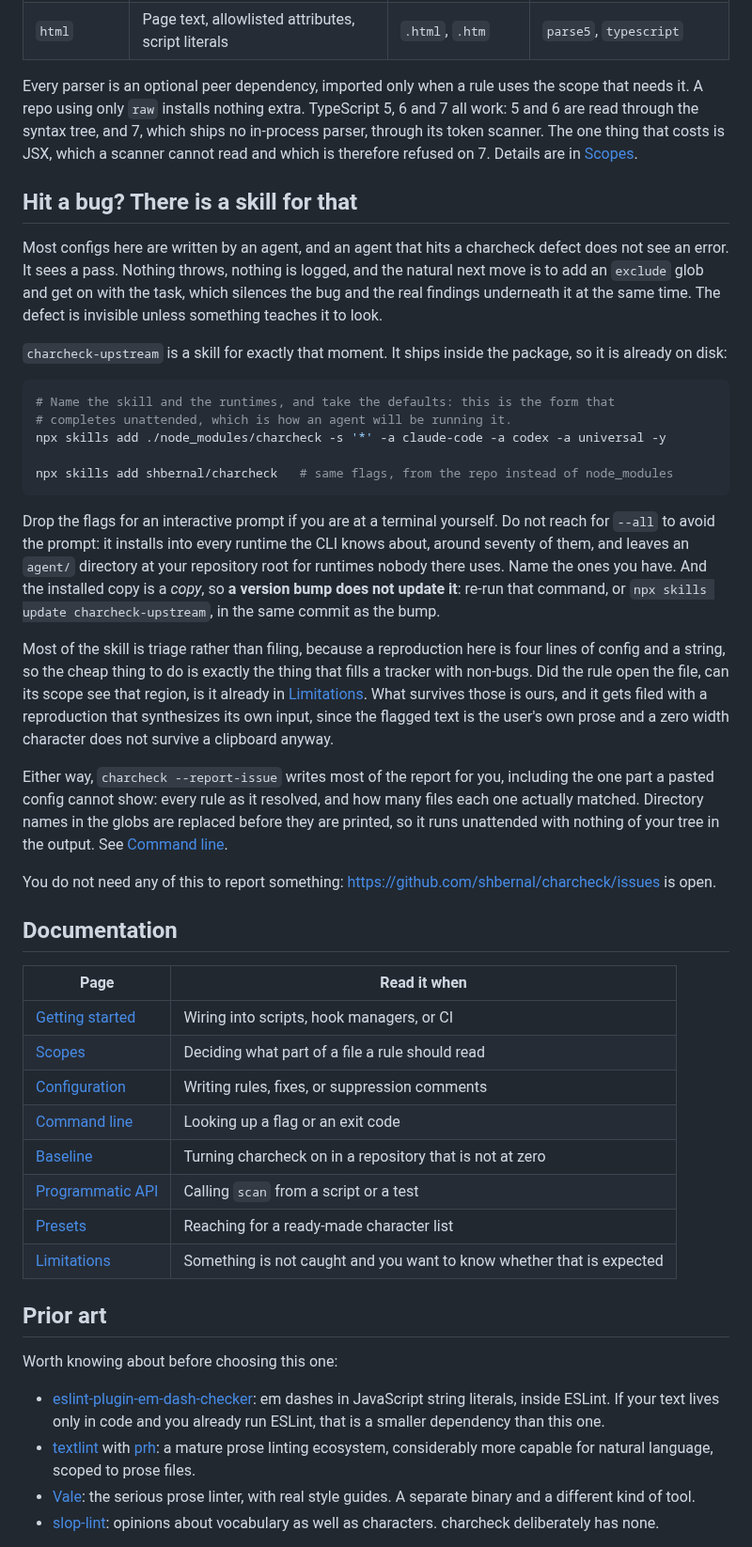
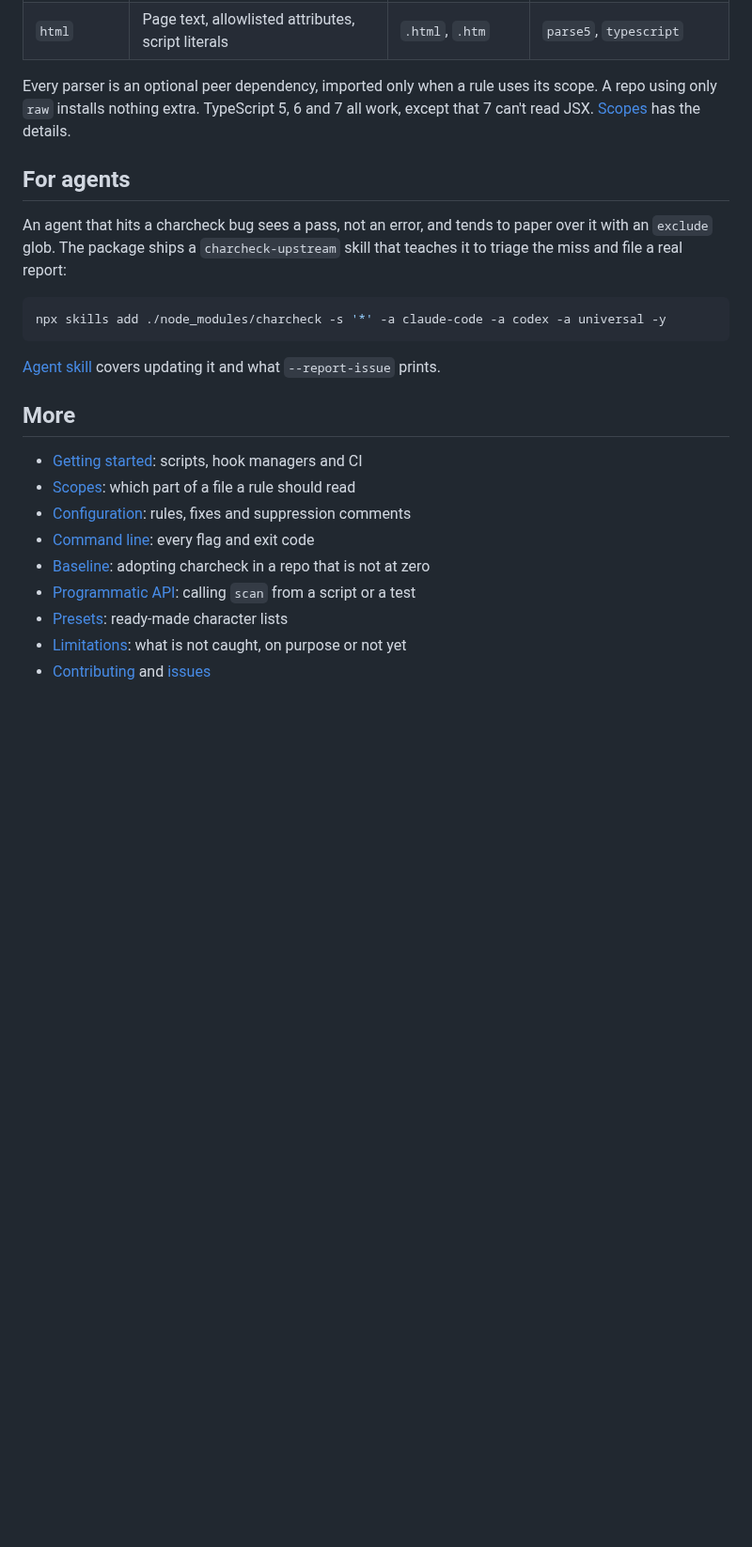
Before and after one commit to shbernal/charcheck, a Markdown page: README.md, the part around one of its changes. Shown at 94% size. Drawn GitHub-style; blank space fills up the shorter version.

````diff
--- a/README.md
+++ b/README.md
@@ -107,79 +133,33 @@ silently, because a scan that reads nothing looks exactly like a scan that passe
 | `markdown`      | Prose, never fenced or inline code, never link targets | `.md`, `.markdown`     | `micromark`                       |
 | `html`          | Page text, allowlisted attributes, script literals     | `.html`, `.htm`        | `parse5`, `typescript`            |
 
-Every parser is an optional peer dependency, imported only when a rule uses the scope that
-needs it. A repo using only `raw` installs nothing extra. TypeScript 5, 6 and 7 all work:
-5 and 6 are read through the syntax tree, and 7, which ships no in-process parser, through
-its token scanner. The one thing that costs is JSX, which a scanner cannot read and which is
-therefore refused on 7. Details are in [Scopes](docs/scopes.md).
+Every parser is an optional peer dependency, imported only when a rule uses its scope.
+A repo using only `raw` installs nothing extra.
+TypeScript 5, 6 and 7 all work, except that 7 can't read JSX.
+[Scopes](docs/scopes.md) has the details.
 
-## Hit a bug? There is a skill for that
+## For agents
 
-Most configs here are written by an agent, and an agent that hits a charcheck defect does
-not see an error. It sees a pass. Nothing throws, nothing is logged, and the natural next
-move is to add an `exclude` glob and get on with the task, which silences the bug and the
-real findings underneath it at the same time. The defect is invisible unless something
-teaches it to look.
-
-`charcheck-upstream` is a skill for exactly that moment. It ships inside the package, so it
-is already on disk:
+An agent that hits a charcheck bug sees a pass, not an error, and tends to paper over it
+with an `exclude` glob.
+The package ships a `charcheck-upstream` skill that teaches it to triage the miss and file a
+real report:
 
 ```bash
-# Name the skill and the runtimes, and take the defaults: this is the form that
-# completes unattended, which is how an agent will be running it.
 npx skills add ./node_modules/charcheck -s '*' -a claude-code -a codex -a universal -y
-
-npx skills add shbernal/charcheck   # same flags, from the repo instead of node_modules
 ```
 
-Drop the flags for an interactive prompt if you are at a terminal yourself. Do not reach for
-`--all` to avoid the prompt: it installs into every runtime the CLI knows about, around
-seventy of them, and leaves an `agent/` directory at your repository root for runtimes
-nobody there uses. Name the ones you have. And the installed copy is a _copy_, so **a
-version bump does not update it**: re-run that command, or `npx skills update
-charcheck-upstream`, in the same commit as the bump.
+[Agent skill](docs/agent-skill.md) covers updating it and what `--report-issue` prints.
 
-Most of the skill is triage rather than filing, because a reproduction here is four lines of
-config and a string, so the cheap thing to do is exactly the thing that fills a tracker with
-non-bugs. Did the rule open the file, can its scope see that region, is it already in
-[Limitations](docs/limitations.md). What survives those is ours, and it gets filed with a
-reproduction that synthesizes its own input, since the flagged text is the user's own prose
-and a zero width character does not survive a clipboard anyway.
+## More
 
-Either way, `charcheck --report-issue` writes most of the report for you, including the one
-part a pasted config cannot show: every rule as it resolved, and how many files each one
-actually matched. Directory names in the globs are replaced before they are printed, so it
-runs unattended with nothing of your tree in the output. See
-[Command line](docs/cli.md#--report-issue).
+- [Getting started](docs/getting-started.md): scripts, hook managers and CI
+- [Scopes](docs/scopes.md): which part of a file a rule should read
+- [Configuration](docs/configuration.md): rules, fixes and suppression comments
+- [Command line](docs/cli.md): every flag and exit code
+- [Baseline](docs/baseline.md): adopting charcheck in a repo that is not at zero
+- [Programmatic API](docs/api.md): calling `scan` from a script or a test
+- [Presets](docs/presets.md): ready-made character lists
+- [Limitations](docs/limitations.md): what is not caught, on purpose or not yet
+- [Contributing](CONTRIBUTING.md) and [issues](https://github.com/shbernal/charcheck/issues)
 
-You do not need any of this to report something:
-<https://github.com/shbernal/charcheck/issues> is open.
-
-## Documentation
-
-| Page                                       | Read it when                                                          |
-| ------------------------------------------ | --------------------------------------------------------------------- |
-| [Getting started](docs/getting-started.md) | Wiring into scripts, hook managers, or CI                             |
-| [Scopes](docs/scopes.md)                   | Deciding what part of a file a rule should read                       |
-| [Configuration](docs/configuration.md)     | Writing rules, fixes, or suppression comments                         |
-| [Command line](docs/cli.md)                | Looking up a flag or an exit code                                     |
-| [Baseline](docs/baseline.md)               | Turning charcheck on in a repository that is not at zero              |
-| [Programmatic API](docs/api.md)            | Calling `scan` from a script or a test                                |
-| [Presets](docs/presets.md)                 | Reaching for a ready-made character list                              |
-| [Limitations](docs/limitations.md)         | Something is not caught and you want to know whether that is expected |
-
-## Prior art
-
-Worth knowing about before choosing this one:
-
-- [eslint-plugin-em-dash-checker](https://www.npmjs.com/package/eslint-plugin-em-dash-checker):
-  em dashes in JavaScript string literals, inside ESLint. If your text lives only in code
-  and you already run ESLint, that is a smaller dependency than this one.
-- [textlint](https://textlint.github.io/) with
-  [prh](https://github.com/textlint-rule/textlint-rule-prh): a mature prose linting
-  ecosystem, considerably more capable for natural language, scoped to prose files.
-- [Vale](https://vale.sh/): the serious prose linter, with real style guides. A separate
-  binary and a different kind of tool.
-- [slop-lint](https://www.npmjs.com/package/slop-lint): opinions about vocabulary as well
-  as characters. charcheck deliberately has none.
-
````
Also changed, not shown: other parts of README.md (+112 -92 lines), docs/README.md (+1 -0 lines), docs/agent-skill.md (added, +65 -0 lines), docs/presets.md (+1 -1 lines), assets/demo/demo.gif (added), 3 other files.
